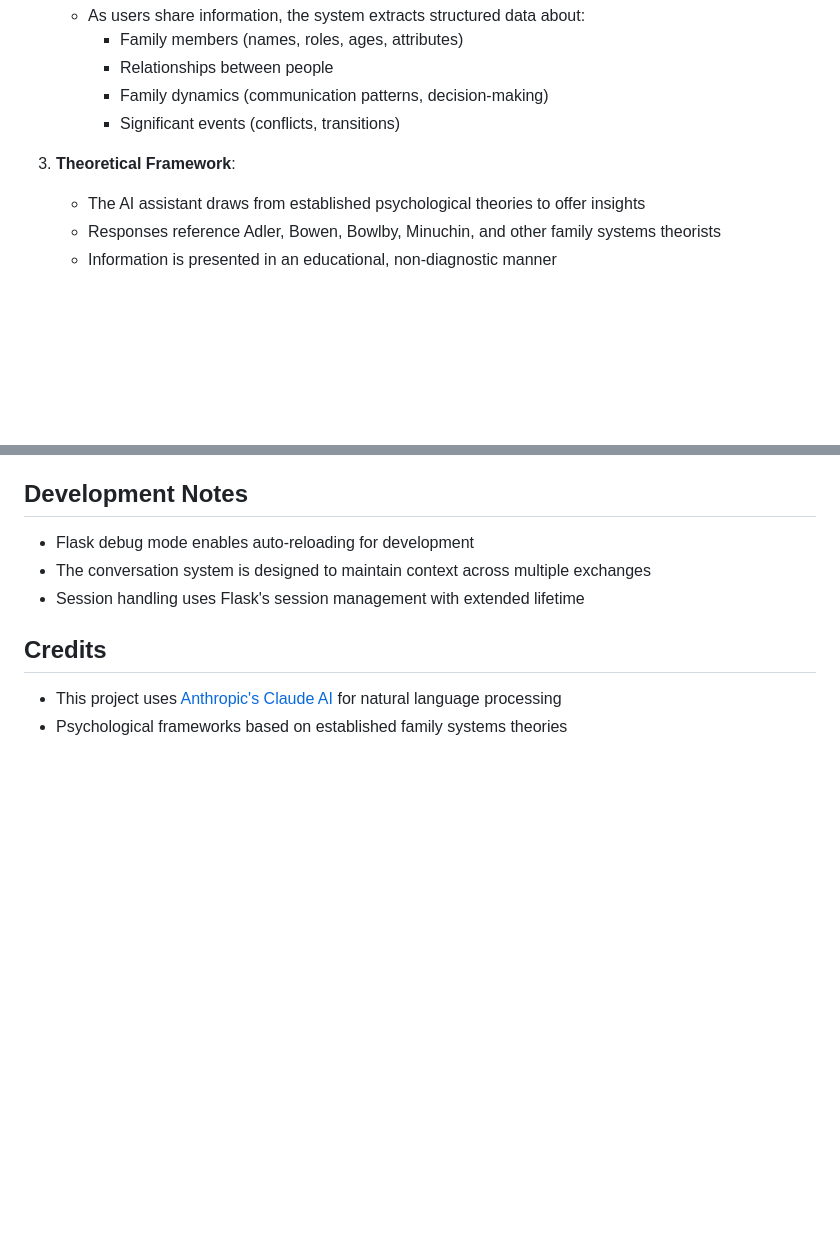
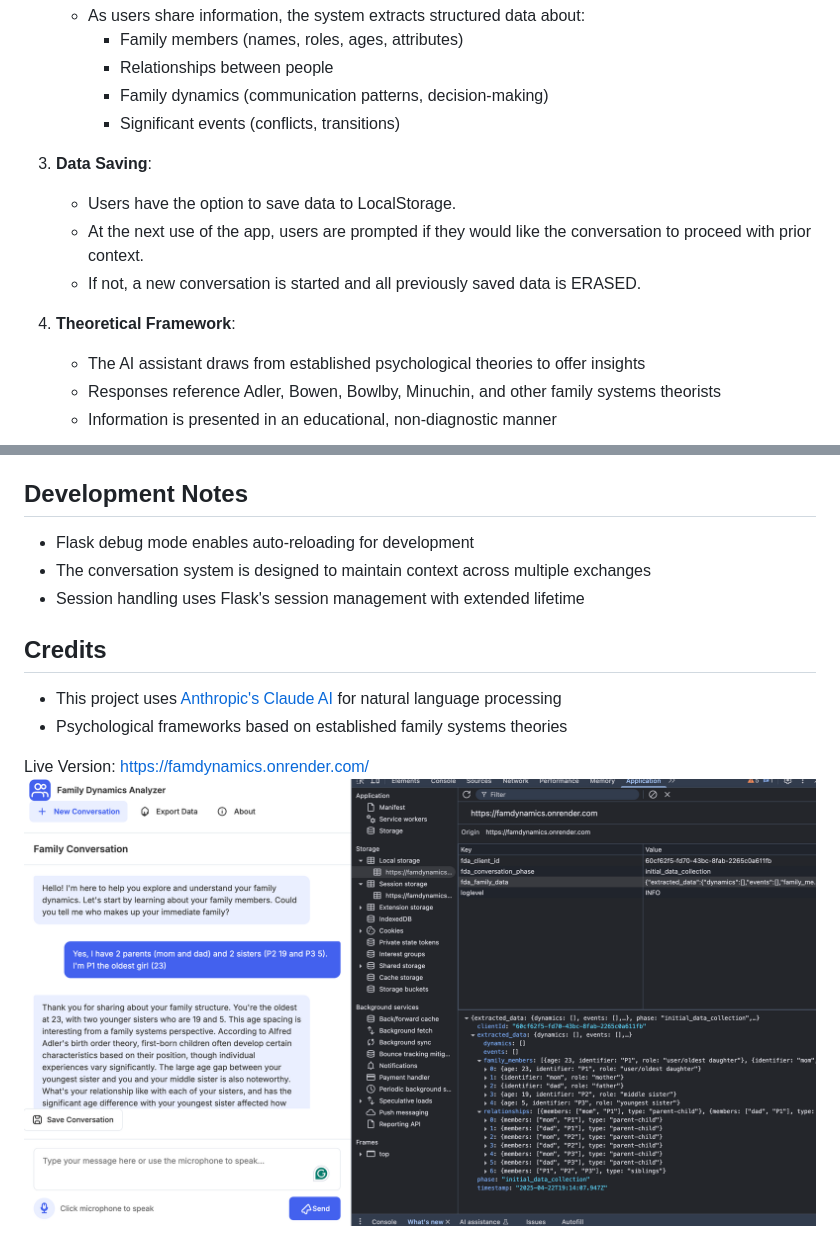
Before and after one commit to Njeriiii/FamDynamics, a Markdown page: README.md, 2 parts joined by grey strips. Drawn GitHub-style; pictures changed too: image.png (added); blank space fills up the shorter version.

Commit message:
clearing logs and README update

```diff
--- a/README.md
+++ b/README.md
@@ -104,7 +104,13 @@ family-dynamics-analyzer/
      - Family dynamics (communication patterns, decision-making)
      - Significant events (conflicts, transitions)
 
-3. **Theoretical Framework**:
+3. **Data Saving**:
+   - Users have the option to save data to LocalStorage.
+   - At the next use of the app, users are prompted if they would like the conversation to proceed with prior context.
+   - If not, a new conversation is started and all previously saved data is ERASED.
+
+
+4. **Theoretical Framework**:
    - The AI assistant draws from established psychological theories to offer insights
    - Responses reference Adler, Bowen, Bowlby, Minuchin, and other family systems theorists
    - Information is presented in an educational, non-diagnostic manner
@@ -132,3 +138,6 @@ family-dynamics-analyzer/
 
 - This project uses [Anthropic's Claude AI](https://www.anthropic.com/) for natural language processing
 - Psychological frameworks based on established family systems theories
+
+Live Version: https://famdynamics.onrender.com/
+![Screenshot of the web interface of the project. ](image.png)
```
Also changed, not shown: other parts of README.md (+1 -1 lines), 5 other files.
